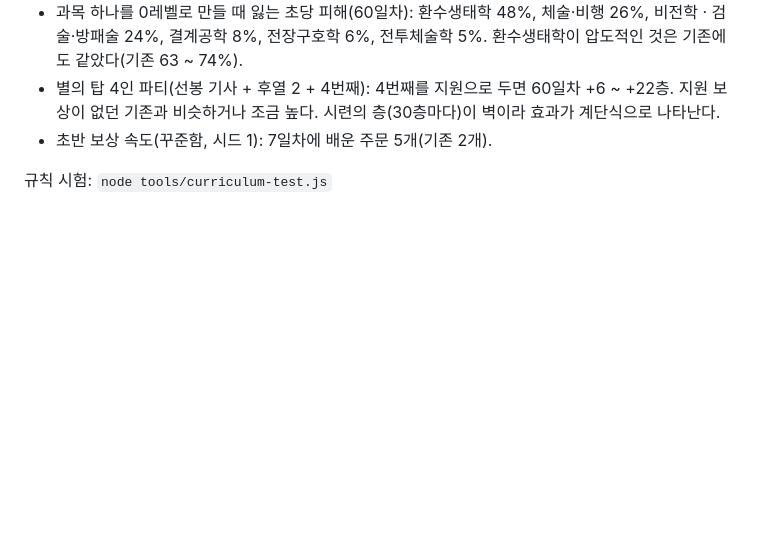
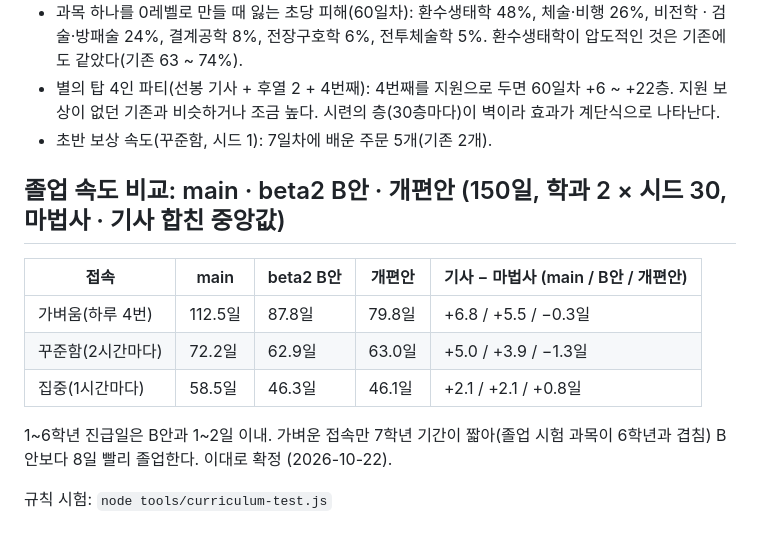
Before and after one commit to monetaacad/moneta-academy, a Markdown page: docs/curriculum-beta2.md, the part around the change. Rendered like a GitHub page; blank space fills up the shorter version.

Commit message:
수업 개편 문서: main · beta2 B안 · 개편안 졸업 속도 비교
Co-Authored-By: Claude Opus 5.5 <noreply@anthropic.com>
Claude-Session: https://claude.ai/code/session_01RvYbzsCLRqPwKY4xukMDKc

```diff
--- a/docs/curriculum-beta2.md
+++ b/docs/curriculum-beta2.md
@@ -81,4 +81,14 @@
 - 별의 탑 4인 파티(선봉 기사 + 후열 2 + 4번째): 4번째를 지원으로 두면 60일차 +6 ~ +22층. 지원 보상이 없던 기존과 비슷하거나 조금 높다. 시련의 층(30층마다)이 벽이라 효과가 계단식으로 나타난다.
 - 초반 보상 속도(꾸준함, 시드 1): 7일차에 배운 주문 5개(기존 2개).
 
+## 졸업 속도 비교: main · beta2 B안 · 개편안 (150일, 학과 2 × 시드 30, 마법사 · 기사 합친 중앙값)
+
+| 접속 | main | beta2 B안 | 개편안 | 기사 − 마법사 (main / B안 / 개편안) |
+|---|---|---|---|---|
+| 가벼움(하루 4번) | 112.5일 | 87.8일 | 79.8일 | +6.8 / +5.5 / −0.3일 |
+| 꾸준함(2시간마다) | 72.2일 | 62.9일 | 63.0일 | +5.0 / +3.9 / −1.3일 |
+| 집중(1시간마다) | 58.5일 | 46.3일 | 46.1일 | +2.1 / +2.1 / +0.8일 |
+
+1~6학년 진급일은 B안과 1~2일 이내. 가벼운 접속만 7학년 기간이 짧아(졸업 시험 과목이 6학년과 겹침) B안보다 8일 빨리 졸업한다. 이대로 확정 (2026-10-22).
+
 규칙 시험: `node tools/curriculum-test.js`
```
